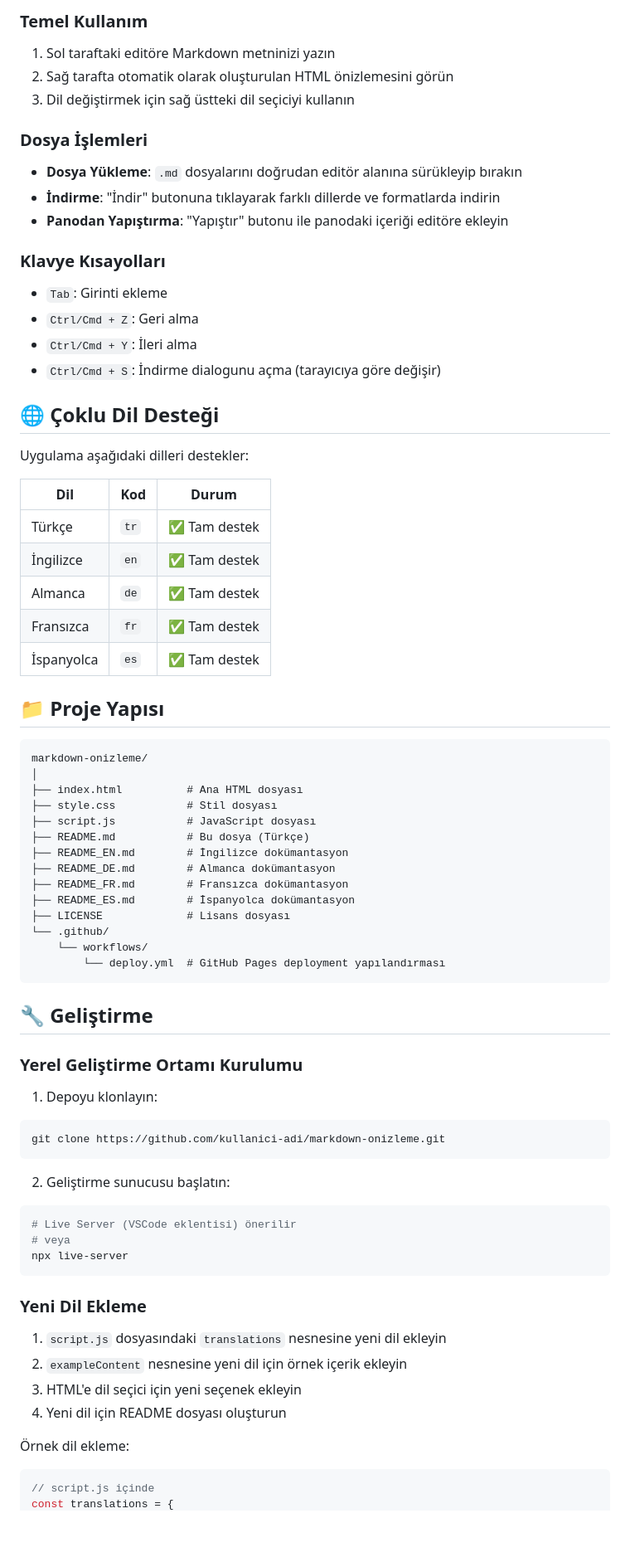
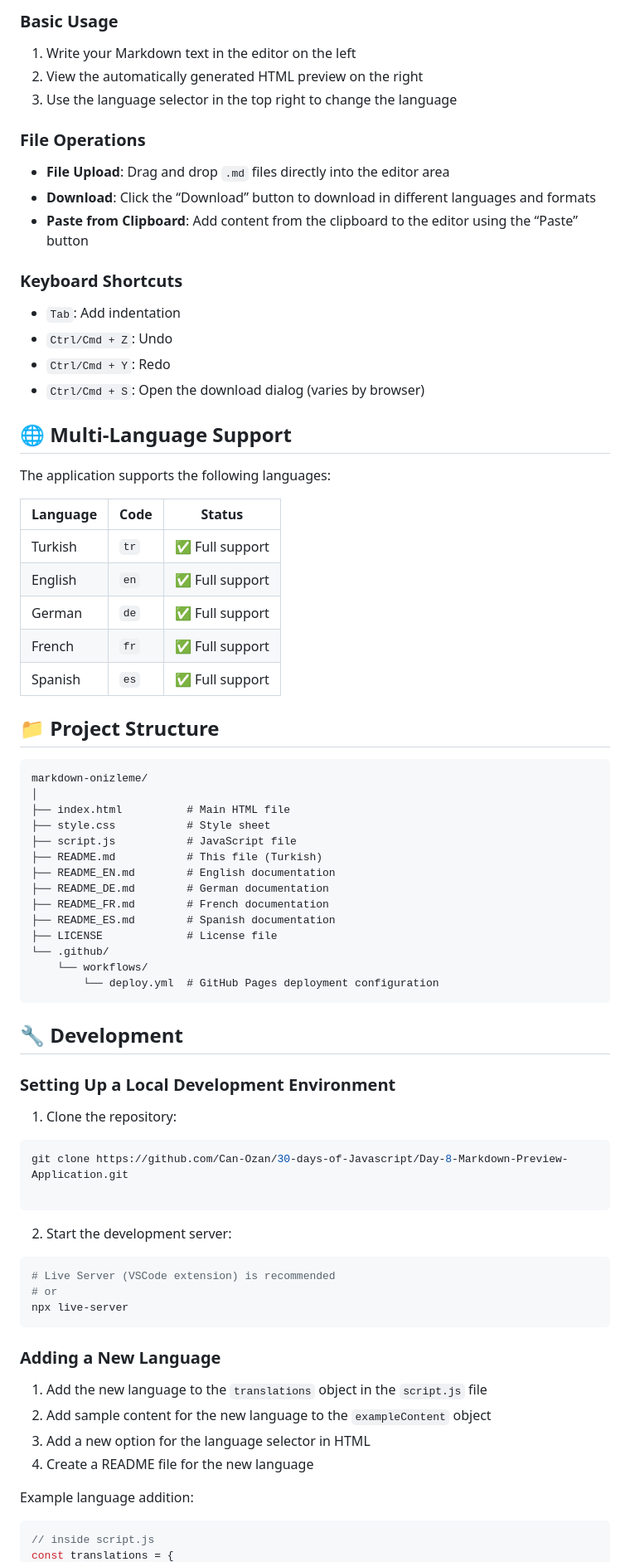
Before and after one commit to Can-Ozan/30-days-of-Javascript, a Markdown page: Day-8-Markdown- Preview- Application/markdown.md, the part around one of its changes. Shown at 83% size. GitHub-like rendering; blank space fills up the shorter version.

Commit message:
Update markdown.md
Gerekli Değişiklikler Yapıldı. / The necessary changes have been made.

````diff
--- a/Day-8-Markdown- Preview- Application/markdown.md
+++ b/Day-8-Markdown- Preview- Application/markdown.md
@@ -99,78 +100,79 @@ Proje şu harici kaynakları kullanır:
 
-### Temel Kullanım
+### Basic Usage
 
-1. Sol taraftaki editöre Markdown metninizi yazın
-2. Sağ tarafta otomatik olarak oluşturulan HTML önizlemesini görün
-3. Dil değiştirmek için sağ üstteki dil seçiciyi kullanın
+1. Write your Markdown text in the editor on the left
+2. View the automatically generated HTML preview on the right
+3. Use the language selector in the top right to change the language
 
-### Dosya İşlemleri
+### File Operations
 
-- **Dosya Yükleme**: `.md` dosyalarını doğrudan editör alanına sürükleyip bırakın
-- **İndirme**: "İndir" butonuna tıklayarak farklı dillerde ve formatlarda indirin
-- **Panodan Yapıştırma**: "Yapıştır" butonu ile panodaki içeriği editöre ekleyin
+- **File Upload**: Drag and drop `.md` files directly into the editor area
+- **Download**: Click the “Download” button to download in different languages and formats
+- **Paste from Clipboard**: Add content from the clipboard to the editor using the “Paste” button
 
-### Klavye Kısayolları
+### Keyboard Shortcuts
 
-- `Tab`: Girinti ekleme
-- `Ctrl/Cmd + Z`: Geri alma
-- `Ctrl/Cmd + Y`: İleri alma
-- `Ctrl/Cmd + S`: İndirme dialogunu açma (tarayıcıya göre değişir)
+- `Tab`: Add indentation
+- `Ctrl/Cmd + Z`: Undo
+- `Ctrl/Cmd + Y`: Redo
+- `Ctrl/Cmd + S`: Open the download dialog (varies by browser)
 
-## 🌐 Çoklu Dil Desteği
+## 🌐 Multi-Language Support
 
-Uygulama aşağıdaki dilleri destekler:
+The application supports the following languages:
 
-| Dil | Kod | Durum |
+| Language | Code | Status |
 |------|-----|-------|
-| Türkçe | `tr` | ✅ Tam destek |
-| İngilizce | `en` | ✅ Tam destek |
-| Almanca | `de` | ✅ Tam destek |
-| Fransızca | `fr` | ✅ Tam destek |
-| İspanyolca | `es` | ✅ Tam destek |
+| Turkish | `tr` | ✅ Full support |
+| English | `en` | ✅ Full support |
+| German | `de` | ✅ Full support |
+| French | `fr` | ✅ Full support |
+| Spanish | `es` | ✅ Full support |
 
-## 📁 Proje Yapısı
+## 📁 Project Structure
 
 ```
 markdown-onizleme/
 │
-├── index.html          # Ana HTML dosyası
-├── style.css           # Stil dosyası
-├── script.js           # JavaScript dosyası
-├── README.md           # Bu dosya (Türkçe)
-├── README_EN.md        # İngilizce dokümantasyon
-├── README_DE.md        # Almanca dokümantasyon
-├── README_FR.md        # Fransızca dokümantasyon
-├── README_ES.md        # İspanyolca dokümantasyon
-├── LICENSE             # Lisans dosyası
+├── index.html          # Main HTML file
+├── style.css           # Style sheet
+├── script.js           # JavaScript file
+├── README.md           # This file (Turkish)
+├── README_EN.md        # English documentation
+├── README_DE.md        # German documentation
+├── README_FR.md        # French documentation
+├── README_ES.md        # Spanish documentation
+├── LICENSE             # License file
 └── .github/
     └── workflows/
-        └── deploy.yml  # GitHub Pages deployment yapılandırması
+        └── deploy.yml  # GitHub Pages deployment configuration
 ```
 
-## 🔧 Geliştirme
+## 🔧 Development
 
-### Yerel Geliştirme Ortamı Kurulumu
+### Setting Up a Local Development Environment
 
-1. Depoyu klonlayın:
+1. Clone the repository:
 ```bash
-git clone https://github.com/kullanici-adi/markdown-onizleme.git
+git clone https://github.com/Can-Ozan/30-days-of-Javascript/Day-8-Markdown-Preview-Application.git
+
 ```
 
-2. Geliştirme sunucusu başlatın:
+2. Start the development server:
 ```bash
-# Live Server (VSCode eklentisi) önerilir
-# veya
+# Live Server (VSCode extension) is recommended
+# or
 npx live-server
 ```
 
-### Yeni Dil Ekleme
+### Adding a New Language
 
-1. `script.js` dosyasındaki `translations` nesnesine yeni dil ekleyin
-2. `exampleContent` nesnesine yeni dil için örnek içerik ekleyin
-3. HTML'e dil seçici için yeni seçenek ekleyin
-4. Yeni dil için README dosyası oluşturun
+1. Add the new language to the `translations` object in the `script.js` file
+2. Add sample content for the new language to the `exampleContent` object
+3. Add a new option for the language selector in HTML
+4. Create a README file for the new language
 
-Örnek dil ekleme:
+Example language addition:
 ```javascript
-// script.js içinde
+// inside script.js
 const translations = {
````
Also changed, not shown: other parts of Day-8-Markdown- Preview- Application/markdown.md (+105 -111 lines).
